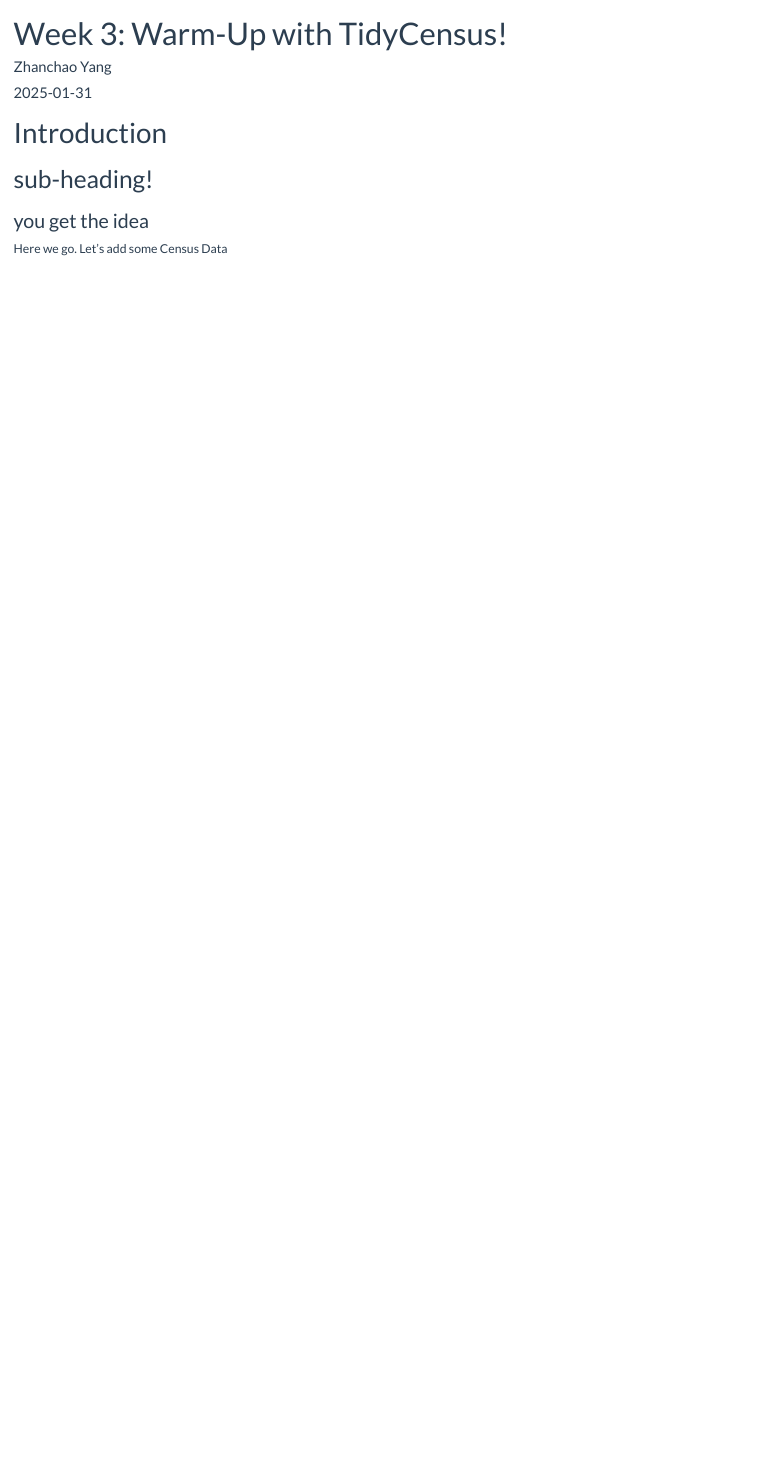
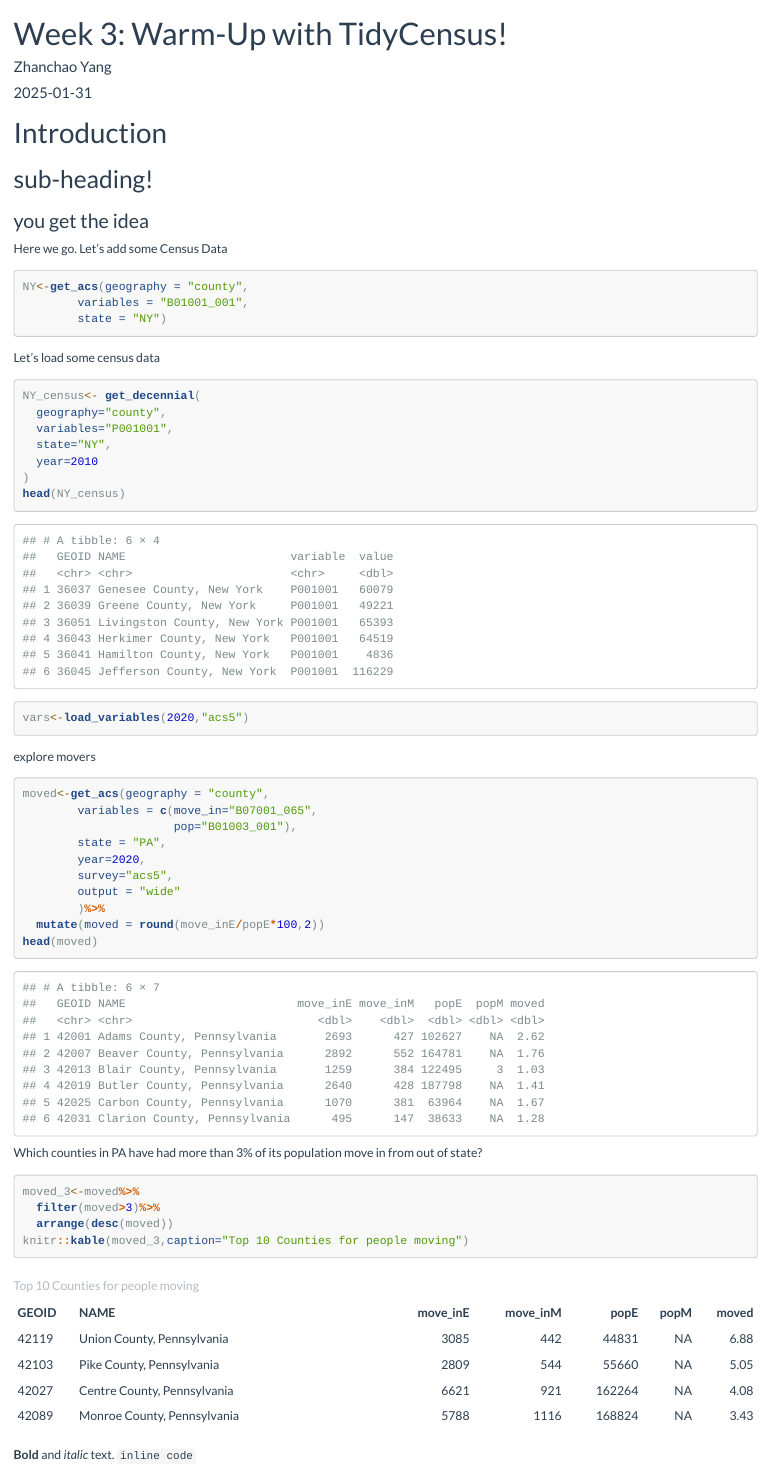
Before and after one commit to zyang91/MUSA5080-PPA, an R Markdown document (Week3/week3.Rmd): the page in a window 1100 px wide, from its top. The pictures show the output file Week3/week3.html that the author committed with the source, opened offline.

Commit message:
finishing week md

````diff
--- a/Week3/week3.Rmd
+++ b/Week3/week3.Rmd
@@ -12,6 +12,7 @@
 knitr::opts_chunk$set(echo = TRUE)
 library(tidyverse)
 library(tidycensus)
+library(knitr)
 ```
 
 # Introduction
@@ -19,6 +20,46 @@
 ### you get the idea
 
 Here we go. Let's add some Census Data
-```{r start with data}
+```{r start with data,warning=FALSE, message=FALSE}
+NY<-get_acs(geography = "county",
+        variables = "B01001_001",
+        state = "NY")
+```
 
+Let's load some census data
+```{r load data, warning=FALSE, message=FALSE}
+NY_census<- get_decennial(
+  geography="county",
+  variables="P001001",
+  state="NY",
+  year=2010
+)
+head(NY_census)
 ```
+```{r}
+vars<-load_variables(2020,"acs5")
+```
+
+explore movers
+```{r get movers, warning=FALSE, message=FALSE}
+moved<-get_acs(geography = "county",
+        variables = c(move_in="B07001_065",
+                      pop="B01003_001"),
+        state = "PA",
+        year=2020,
+        survey="acs5",
+        output = "wide"
+        )%>%
+  mutate(moved = round(move_inE/popE*100,2))
+head(moved)
+```
+Which counties in PA have had more than 3% of its population move in from out of state?
+```{r}
+moved_3<-moved%>%
+  filter(moved>3)%>%
+  arrange(desc(moved))
+knitr::kable(moved_3,caption="Top 10 Counties for people moving")
+```
+
+**Bold** and *italic* text.
+`inline code`
````
Also changed, not shown: Week3/week3.html.
